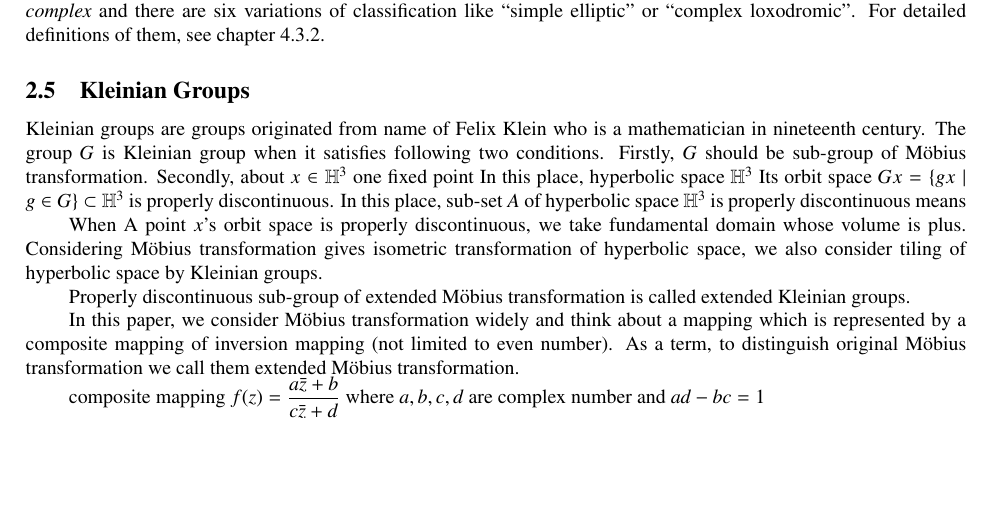
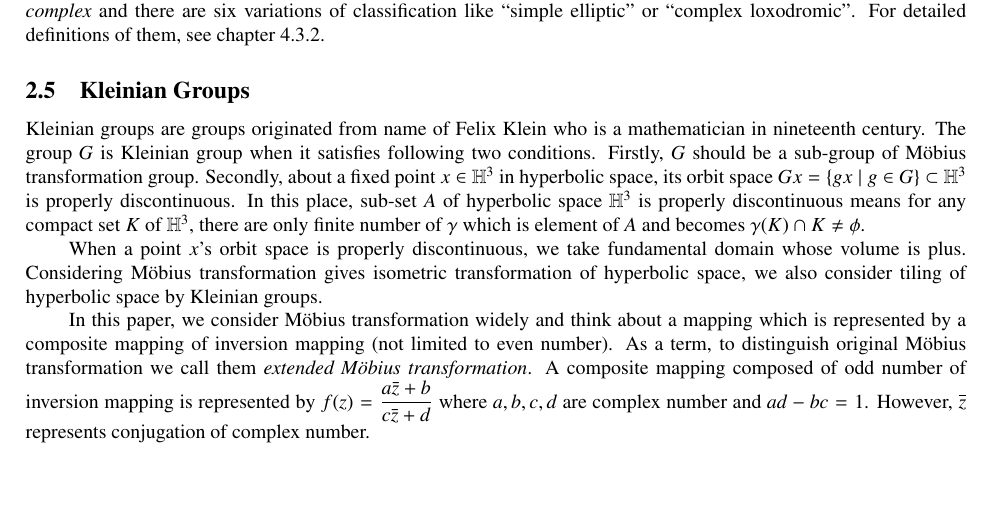
Before and after one commit to soma-arc/MasterThesis, a LaTeX paper (src/main.tex, which reads src/preparation.tex): part of page 5 of 27, cut so that both start at the same text, the shorter picture padded with empty space. Compiled offline with pdfLaTeX.

Commit message:
Write Kleinian groups

```diff
--- a/src/preparation.tex
+++ b/src/preparation.tex
@@ -228,28 +228,29 @@ Kleinian groups are groups originated from name of Felix Klein who is
 a mathematician in nineteenth century.
 The group $G$ is Kleinian group when it satisfies following two
 conditions.
-Firstly, $G$ should be sub-group of M\"obius transformation.
-Secondly, about $x\in\mathbb{H}^3$ one fixed point
-In this place, hyperbolic space $\mathbb{H}^3$
-Its orbit space $Gx = \{ gx \mid g\in G\}\subset \mathbb{H}^3$
+Firstly, $G$ should be a sub-group of M\"obius transformation group.
+Secondly, about a fixed point $x\in\mathbb{H}^3$ in hyperbolic space,
+its orbit space $Gx = \{ gx \mid g\in G\}\subset \mathbb{H}^3$
 is properly discontinuous.
 In this place, sub-set $A$ of hyperbolic space $\mathbb{H}^3$
 is properly discontinuous means
+for any compact set $K$ of $\mathbb{H}^3$,
+there are only finite number of $\gamma$ which is element of $A$
+and becomes $\gamma (K) \cap K \neq \phi$.
 
-When A point $x$'s orbit space is properly discontinuous, we take
+When a point $x$'s orbit space is properly discontinuous, we take
 fundamental domain whose volume is plus.
 Considering M\"obius transformation gives isometric transformation of
 hyperbolic space, we also consider tiling of hyperbolic space by
 Kleinian groups.
 
-Properly discontinuous sub-group of extended M\"obius transformation
-is called extended Kleinian groups.
-
 In this paper, we consider M\"obius transformation widely and
-think about a mapping which is represented by a  composite mapping of
+think about a mapping which is represented by a composite mapping of
 inversion mapping (not limited to even number).
 As a term, to distinguish original M\"obius transformation
-we call them extended M\"obius transformation.
+we call them \textit{extended M\"obius transformation}.
+A composite mapping composed of odd number of inversion mapping
+is represented by $f(z)=\dfrac{a{\bar{z}}+b}{c{\bar{z}}+d}$ where
+$a, b, c, d$ are complex number and $ad-bc = 1$.
+However, $\overline{z}$ represents conjugation of complex number.
 
-composite mapping $f(z)=\dfrac{a{\bar{z}}+b}{c{\bar{z}}+d}$ where
-$a, b, c, d$ are complex number and $ad-bc = 1$
```
Also changed, not shown: comment2.txt (+4 -3 lines), src/preparation.tex (10 more changed lines).
